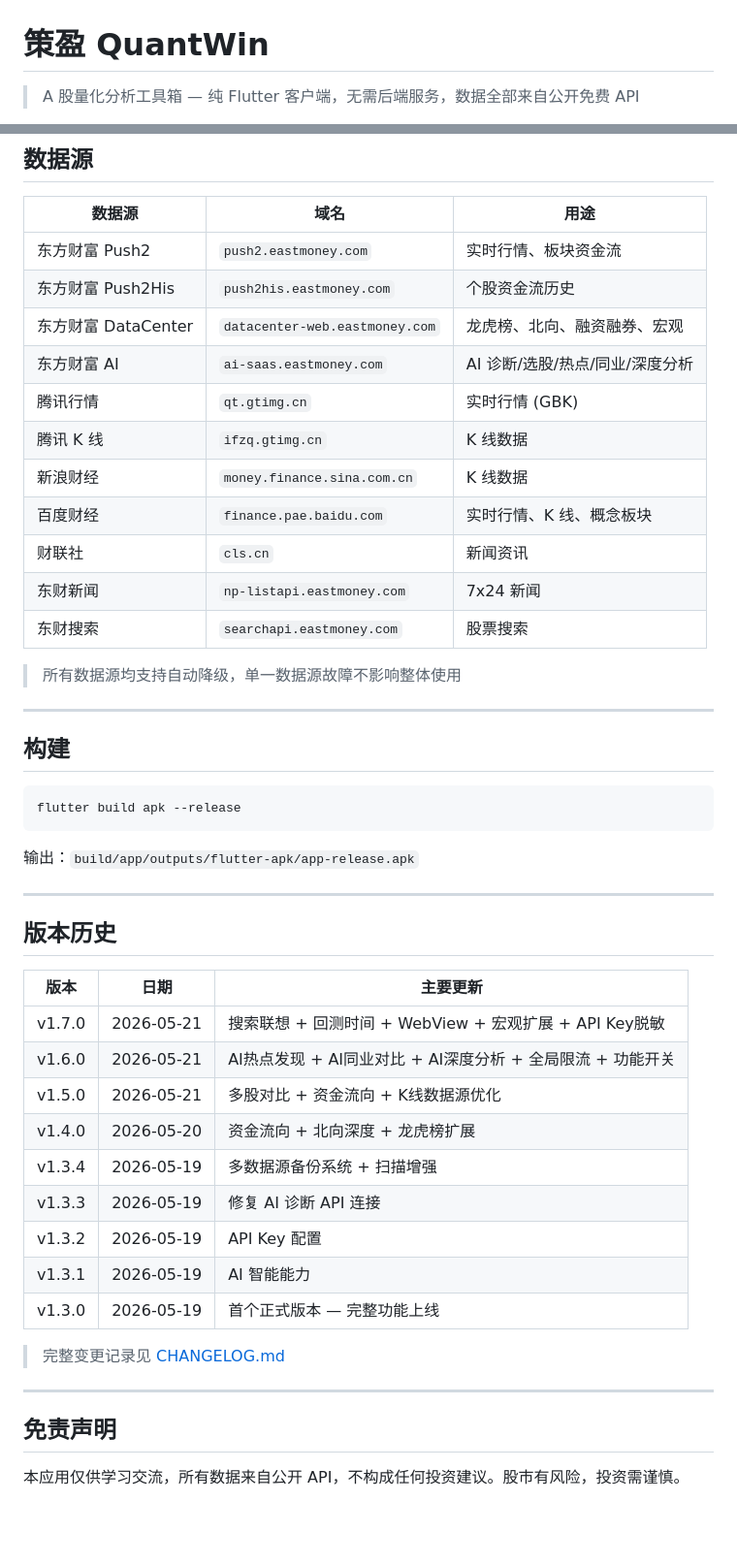
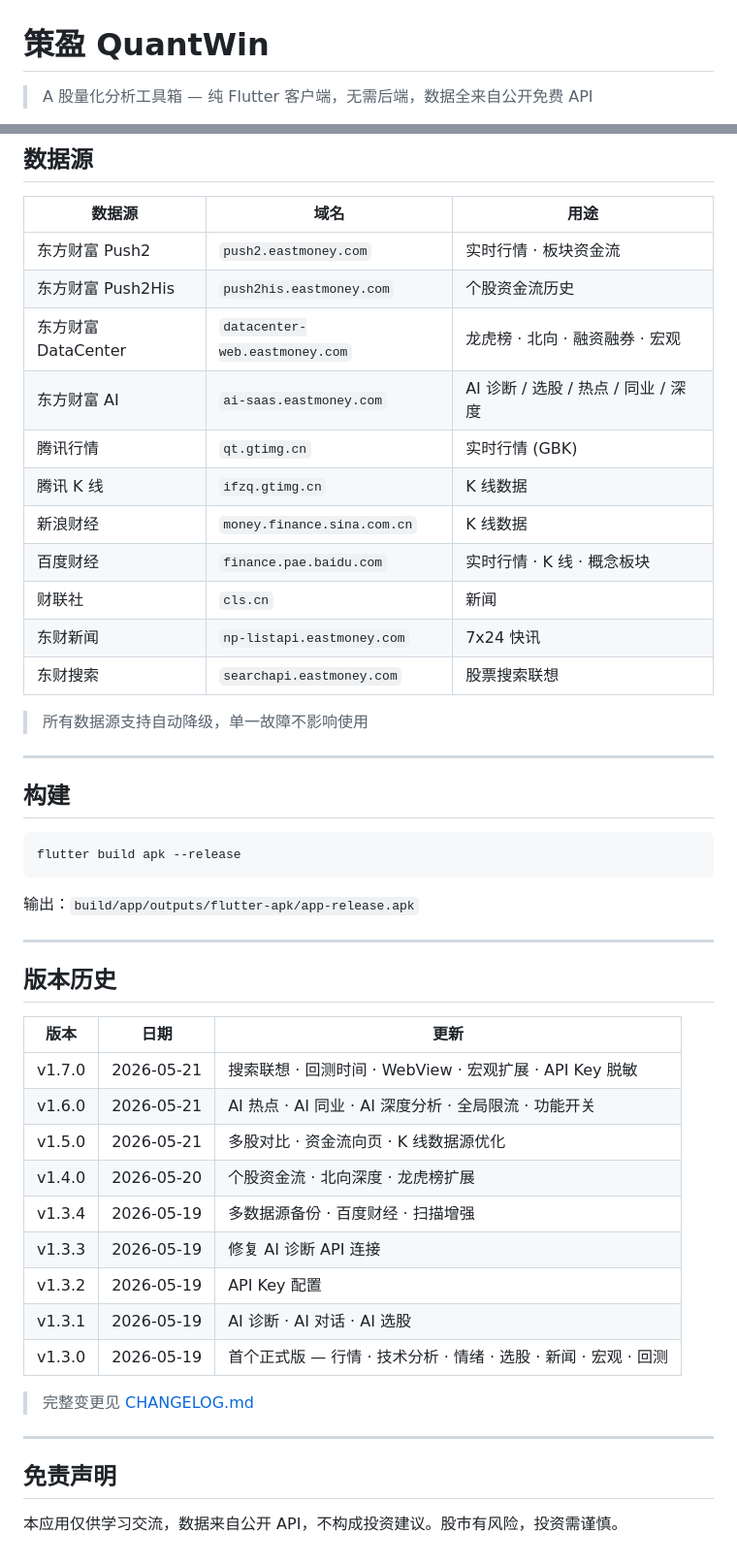
Before and after one commit to jangviktor-web/finance_chart, a Markdown page: README.md, 2 parts joined by grey strips. Shown at 97% size. GitHub-like rendering; blank space fills up the shorter version.

```diff
--- a/README.md
+++ b/README.md
@@ -1,6 +1,6 @@
 # 策盈 QuantWin
 
-> A 股量化分析工具箱 — 纯 Flutter 客户端，无需后端服务，数据全部来自公开免费 API
+> A 股量化分析工具箱 — 纯 Flutter 客户端，无需后端，数据全来自公开免费 API
 
 [![Flutter](https://img.shields.io/badge/Flutter-3.x-blue?logo=flutter)](https://flutter.dev)
 [![Dart](https://img.shields.io/badge/Dart-3.x-0175C2?logo=dart)](https://dart.dev)
@@ -123,19 +136,19 @@
 
 | 数据源 | 域名 | 用途 |
 |---|---|---|
-| 东方财富 Push2 | `push2.eastmoney.com` | 实时行情、板块资金流 |
+| 东方财富 Push2 | `push2.eastmoney.com` | 实时行情 · 板块资金流 |
 | 东方财富 Push2His | `push2his.eastmoney.com` | 个股资金流历史 |
-| 东方财富 DataCenter | `datacenter-web.eastmoney.com` | 龙虎榜、北向、融资融券、宏观 |
-| 东方财富 AI | `ai-saas.eastmoney.com` | AI 诊断/选股/热点/同业/深度分析 |
+| 东方财富 DataCenter | `datacenter-web.eastmoney.com` | 龙虎榜 · 北向 · 融资融券 · 宏观 |
+| 东方财富 AI | `ai-saas.eastmoney.com` | AI 诊断 / 选股 / 热点 / 同业 / 深度 |
 | 腾讯行情 | `qt.gtimg.cn` | 实时行情 (GBK) |
 | 腾讯 K 线 | `ifzq.gtimg.cn` | K 线数据 |
 | 新浪财经 | `money.finance.sina.com.cn` | K 线数据 |
-| 百度财经 | `finance.pae.baidu.com` | 实时行情、K 线、概念板块 |
-| 财联社 | `cls.cn` | 新闻资讯 |
-| 东财新闻 | `np-listapi.eastmoney.com` | 7x24 新闻 |
-| 东财搜索 | `searchapi.eastmoney.com` | 股票搜索 |
+| 百度财经 | `finance.pae.baidu.com` | 实时行情 · K 线 · 概念板块 |
+| 财联社 | `cls.cn` | 新闻 |
+| 东财新闻 | `np-listapi.eastmoney.com` | 7x24 快讯 |
+| 东财搜索 | `searchapi.eastmoney.com` | 股票搜索联想 |
 
-> 所有数据源均支持自动降级，单一数据源故障不影响整体使用
+> 所有数据源支持自动降级，单一故障不影响使用
 
 ---
 
@@ -151,22 +164,22 @@ flutter build apk --release
 
 ## 版本历史
 
-| 版本 | 日期 | 主要更新 |
+| 版本 | 日期 | 更新 |
 |---|---|---|
-| v1.7.0 | 2026-05-21 | 搜索联想 + 回测时间 + WebView + 宏观扩展 + API Key脱敏 |
-| v1.6.0 | 2026-05-21 | AI热点发现 + AI同业对比 + AI深度分析 + 全局限流 + 功能开关 |
-| v1.5.0 | 2026-05-21 | 多股对比 + 资金流向 + K线数据源优化 |
-| v1.4.0 | 2026-05-20 | 资金流向 + 北向深度 + 龙虎榜扩展 |
-| v1.3.4 | 2026-05-19 | 多数据源备份系统 + 扫描增强 |
+| v1.7.0 | 2026-05-21 | 搜索联想 · 回测时间 · WebView · 宏观扩展 · API Key 脱敏 |
+| v1.6.0 | 2026-05-21 | AI 热点 · AI 同业 · AI 深度分析 · 全局限流 · 功能开关 |
+| v1.5.0 | 2026-05-21 | 多股对比 · 资金流向页 · K 线数据源优化 |
+| v1.4.0 | 2026-05-20 | 个股资金流 · 北向深度 · 龙虎榜扩展 |
+| v1.3.4 | 2026-05-19 | 多数据源备份 · 百度财经 · 扫描增强 |
 | v1.3.3 | 2026-05-19 | 修复 AI 诊断 API 连接 |
 | v1.3.2 | 2026-05-19 | API Key 配置 |
-| v1.3.1 | 2026-05-19 | AI 智能能力 |
-| v1.3.0 | 2026-05-19 | 首个正式版本 — 完整功能上线 |
+| v1.3.1 | 2026-05-19 | AI 诊断 · AI 对话 · AI 选股 |
+| v1.3.0 | 2026-05-19 | 首个正式版 — 行情 · 技术分析 · 情绪 · 选股 · 新闻 · 宏观 · 回测 |
 
-> 完整变更记录见 [CHANGELOG.md](CHANGELOG.md)
+> 完整变更见 [CHANGELOG.md](CHANGELOG.md)
 
 ---
 
 ## 免责声明
 
-本应用仅供学习交流，所有数据来自公开 API，不构成任何投资建议。股市有风险，投资需谨慎。
+本应用仅供学习交流，数据来自公开 API，不构成投资建议。股市有风险，投资需谨慎。
```
Also changed, not shown: other parts of README.md (+71 -58 lines).
